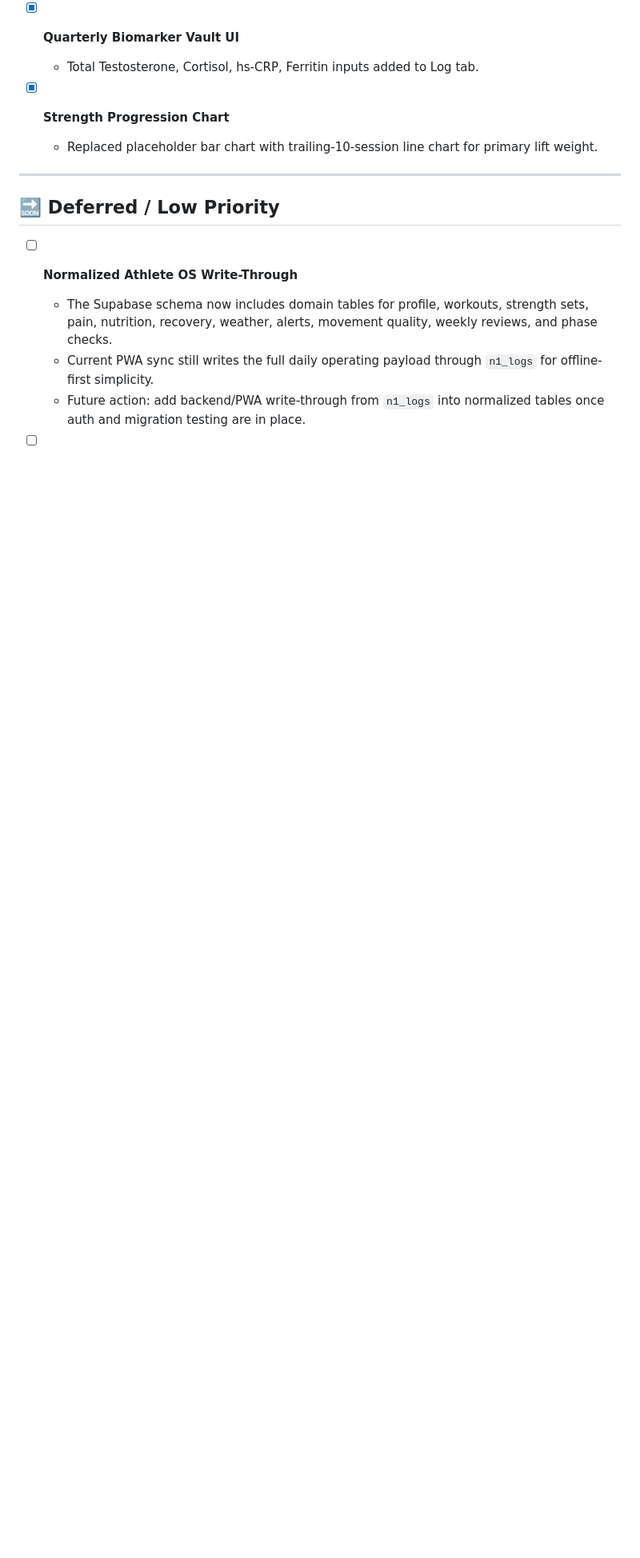
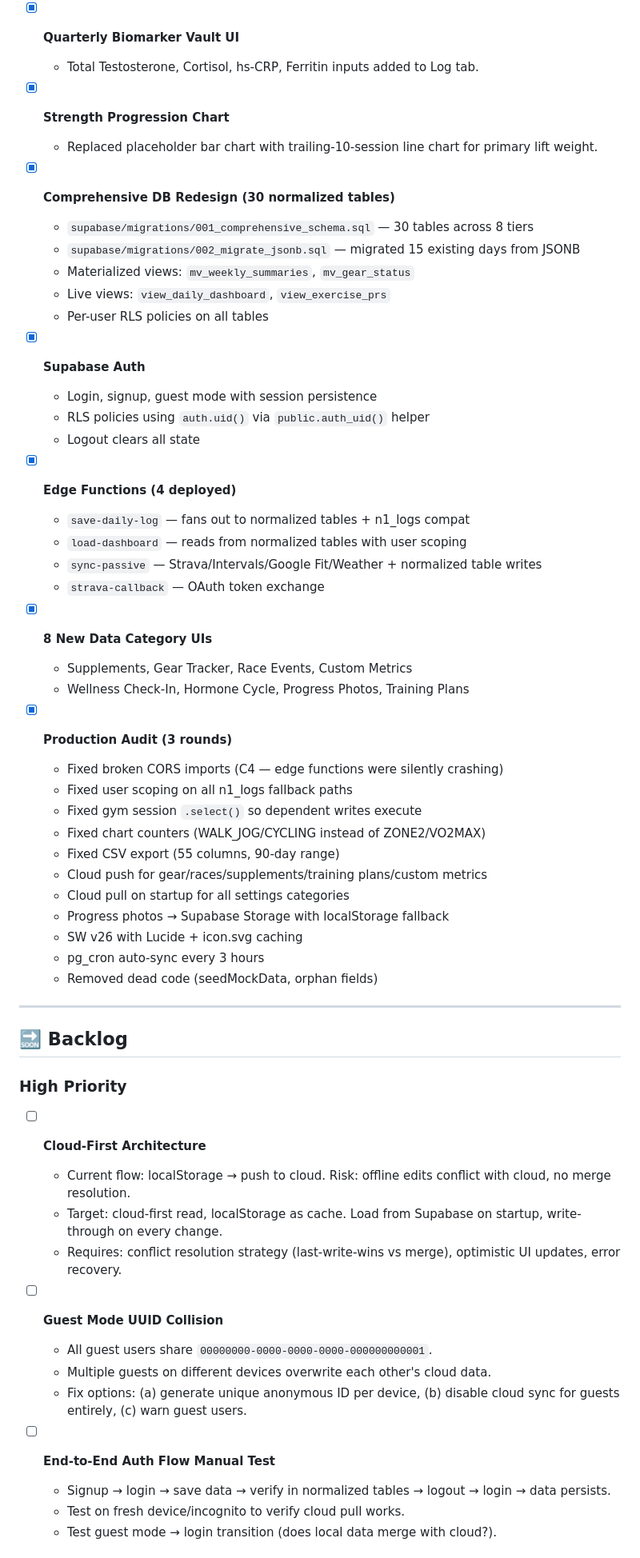
Before and after one commit to momen124/fitness-pwa, a Markdown page: docs/BACKLOG.md, the part around one of its changes. Shown at 80% size. GitHub-like rendering; blank space fills up the shorter version.

Commit message:
docs: updated backlog with all completed items and prioritized remaining work

```diff
--- a/docs/BACKLOG.md
+++ b/docs/BACKLOG.md
@@ -28,11 +28,59 @@ This document tracks upcoming features, deferred tasks, and architectural upgrad
 - [x] **Strength Progression Chart**
   - Replaced placeholder bar chart with trailing-10-session line chart for primary lift weight.
 
+- [x] **Comprehensive DB Redesign (30 normalized tables)**
+  - `supabase/migrations/001_comprehensive_schema.sql` — 30 tables across 8 tiers
+  - `supabase/migrations/002_migrate_jsonb.sql` — migrated 15 existing days from JSONB
+  - Materialized views: `mv_weekly_summaries`, `mv_gear_status`
+  - Live views: `view_daily_dashboard`, `view_exercise_prs`
+  - Per-user RLS policies on all tables
+
+- [x] **Supabase Auth**
+  - Login, signup, guest mode with session persistence
+  - RLS policies using `auth.uid()` via `public.auth_uid()` helper
+  - Logout clears all state
+
+- [x] **Edge Functions (4 deployed)**
+  - `save-daily-log` — fans out to normalized tables + n1_logs compat
+  - `load-dashboard` — reads from normalized tables with user scoping
+  - `sync-passive` — Strava/Intervals/Google Fit/Weather + normalized table writes
+  - `strava-callback` — OAuth token exchange
+
+- [x] **8 New Data Category UIs**
+  - Supplements, Gear Tracker, Race Events, Custom Metrics
+  - Wellness Check-In, Hormone Cycle, Progress Photos, Training Plans
+
+- [x] **Production Audit (3 rounds)**
+  - Fixed broken CORS imports (C4 — edge functions were silently crashing)
+  - Fixed user scoping on all n1_logs fallback paths
+  - Fixed gym session `.select()` so dependent writes execute
+  - Fixed chart counters (WALK_JOG/CYCLING instead of ZONE2/VO2MAX)
+  - Fixed CSV export (55 columns, 90-day range)
+  - Cloud push for gear/races/supplements/training plans/custom metrics
+  - Cloud pull on startup for all settings categories
+  - Progress photos → Supabase Storage with localStorage fallback
+  - SW v26 with Lucide + icon.svg caching
+  - pg_cron auto-sync every 3 hours
+  - Removed dead code (seedMockData, orphan fields)
+
 ---
 
-## 🔜 Deferred / Low Priority
+## 🔜 Backlog
 
-- [ ] **Normalized Athlete OS Write-Through**
-  - The Supabase schema now includes domain tables for profile, workouts, strength sets, pain, nutrition, recovery, weather, alerts, movement quality, weekly reviews, and phase checks.
-  - Current PWA sync still writes the full daily operating payload through `n1_logs` for offline-first simplicity.
-  - Future action: add backend/PWA write-through from `n1_logs` into normalized tables once auth and migration testing are in place.
+### High Priority
+
+- [ ] **Cloud-First Architecture**
+  - Current flow: localStorage → push to cloud. Risk: offline edits conflict with cloud, no merge resolution.
+  - Target: cloud-first read, localStorage as cache. Load from Supabase on startup, write-through on every change.
+  - Requires: conflict resolution strategy (last-write-wins vs merge), optimistic UI updates, error recovery.
+
+- [ ] **Guest Mode UUID Collision**
+  - All guest users share `00000000-0000-0000-0000-000000000001`.
+  - Multiple guests on different devices overwrite each other's cloud data.
+  - Fix options: (a) generate unique anonymous ID per device, (b) disable cloud sync for guests entirely, (c) warn guest users.
+
+- [ ] **End-to-End Auth Flow Manual Test**
+  - Signup → login → save data → verify in normalized tables → logout → login → data persists.
+  - Test on fresh device/incognito to verify cloud pull works.
+  - Test guest mode → login transition (does local data merge with cloud?).
+
```
Also changed, not shown: other parts of docs/BACKLOG.md (+40 -17 lines).
